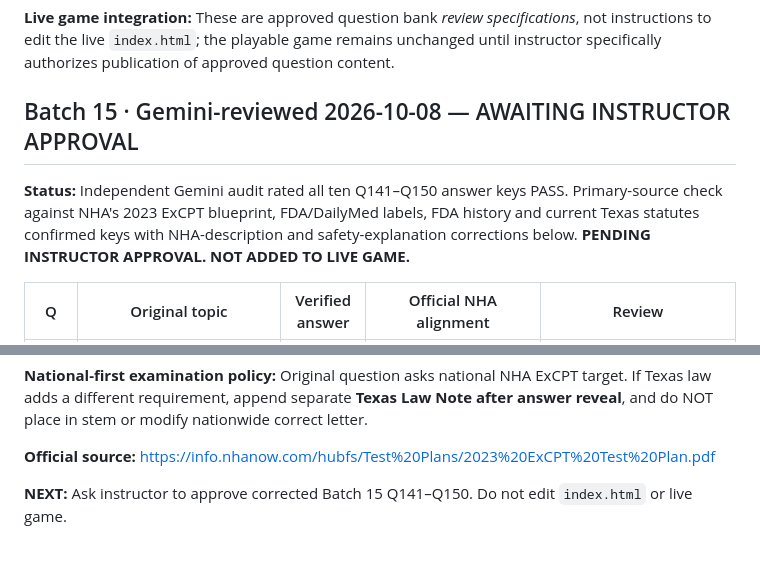
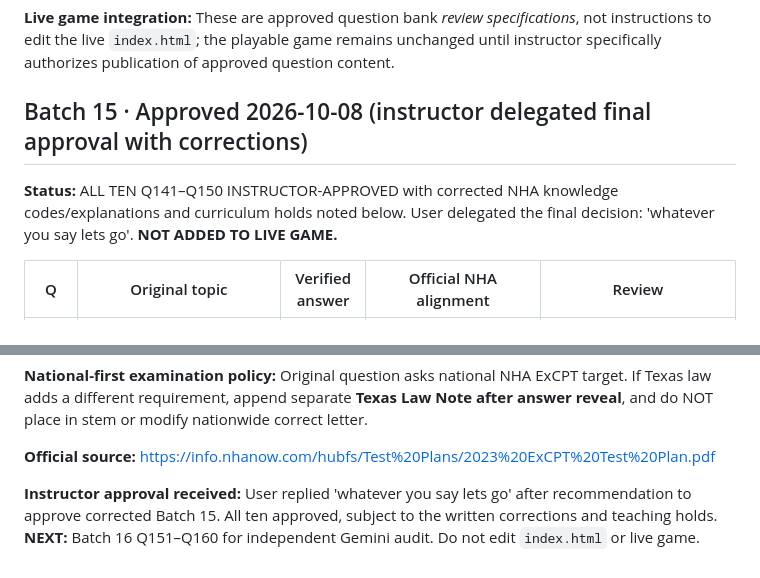
Before and after one commit to ProfessorArcane/midnight-archive-review-game, a Markdown page: review/INSTRUCTOR_APPROVAL_REGISTER.md, 2 parts joined by grey strips. Drawn GitHub-style.

Commit message:
Approve corrected Batch 15 Q141–Q150 per instructor delegation; preserve Texas post-answer notes and holds

```diff
--- a/review/INSTRUCTOR_APPROVAL_REGISTER.md
+++ b/review/INSTRUCTOR_APPROVAL_REGISTER.md
@@ -464,9 +464,9 @@ Q80: 'Prior Authorization Required' is a claim rejection and does not invalidate
 
 **Live game integration:** These are approved question bank *review specifications*, not instructions to edit the live `index.html`; the playable game remains unchanged until instructor specifically authorizes publication of approved question content.
 
-## Batch 15 · Gemini-reviewed 2026-10-08 — AWAITING INSTRUCTOR APPROVAL
+## Batch 15 · Approved 2026-10-08 (instructor delegated final approval with corrections)
 
-**Status:** Independent Gemini audit rated all ten Q141–Q150 answer keys PASS. Primary-source check against NHA's 2023 ExCPT blueprint, FDA/DailyMed labels, FDA history and current Texas statutes confirmed keys with NHA-description and safety-explanation corrections below. **PENDING INSTRUCTOR APPROVAL. NOT ADDED TO LIVE GAME.**
+**Status:** ALL TEN Q141–Q150 INSTRUCTOR-APPROVED with corrected NHA knowledge codes/explanations and curriculum holds noted below. User delegated the final decision: 'whatever you say lets go'. **NOT ADDED TO LIVE GAME.**
 
 | Q | Original topic | Verified answer | Official NHA alignment | Review |
 |---|---|---|---|---|
@@ -497,4 +497,4 @@ Q80: 'Prior Authorization Required' is a claim rejection and does not invalidate
 
 **Official source:** https://info.nhanow.com/hubfs/Test%20Plans/2023%20ExCPT%20Test%20Plan.pdf
 
-**NEXT:** Ask instructor to approve corrected Batch 15 Q141–Q150. Do not edit `index.html` or live game.
+**Instructor approval received:** User replied 'whatever you say lets go' after recommendation to approve corrected Batch 15. All ten approved, subject to the written corrections and teaching holds. **NEXT:** Batch 16 Q151–Q160 for independent Gemini audit. Do not edit `index.html` or live game.
```
